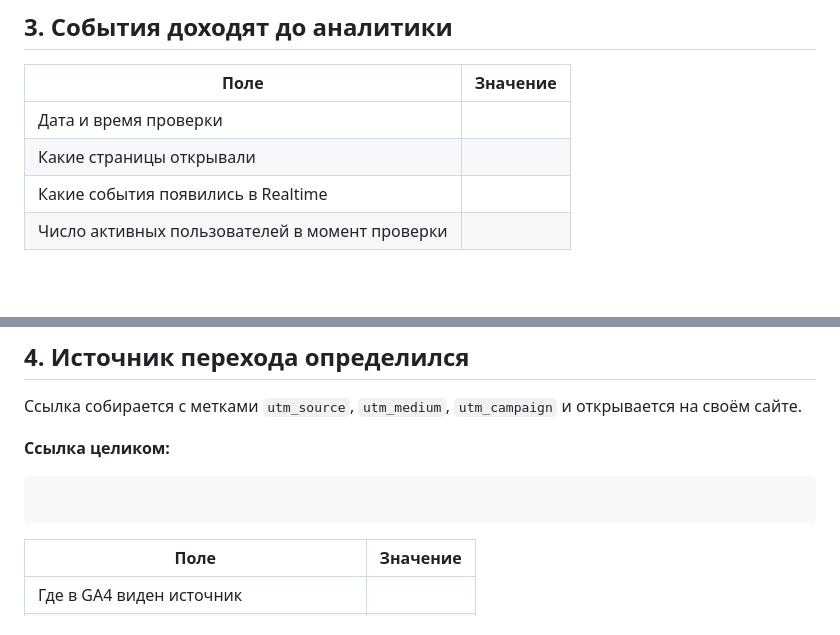
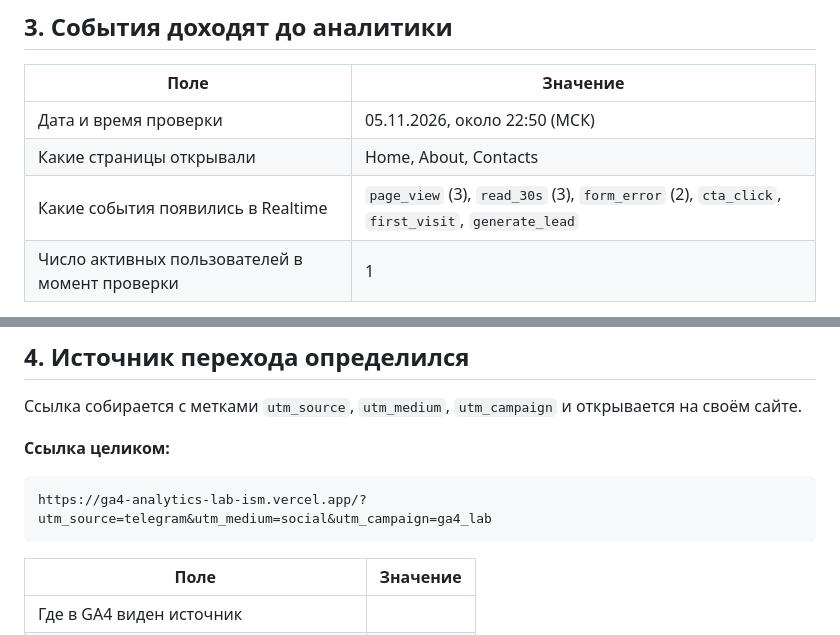
Before and after one commit to OXIGAME1/funnel-project, a Markdown page: lesson_03/homework_03.md, 2 parts joined by grey strips. Rendered like a GitHub page; blank space fills up the shorter version.

Commit message:
hw-03: тег, проверка и Realtime

````diff
--- a/lesson_03/homework_03.md
+++ b/lesson_03/homework_03.md
@@ -43,8 +45,8 @@
 
 | Поле | Значение |
 |---|---|
-| Дата и время проверки |  |
-| Какие страницы открывали |  |
-| Какие события появились в Realtime |  |
-| Число активных пользователей в момент проверки |  |
+| Дата и время проверки | 05.11.2026, около 22:50 (МСК) |
+| Какие страницы открывали | Home, About, Contacts |
+| Какие события появились в Realtime | `page_view` (3), `read_30s` (3), `form_error` (2), `cta_click`, `first_visit`, `generate_lead` |
+| Число активных пользователей в момент проверки | 1 |
 
@@ -58,7 +60,7 @@
 **Ссылка целиком:**
 
 ```
-
+https://ga4-analytics-lab-ism.vercel.app/?utm_source=telegram&utm_medium=social&utm_campaign=ga4_lab
 ```
 
 | Поле | Значение |
````
Also changed, not shown: other parts of lesson_03/homework_03.md (+15 -13 lines), lesson_03/screens/01-tag-detected.png (added), lesson_03/screens/02-tag-in-code.png (added).
